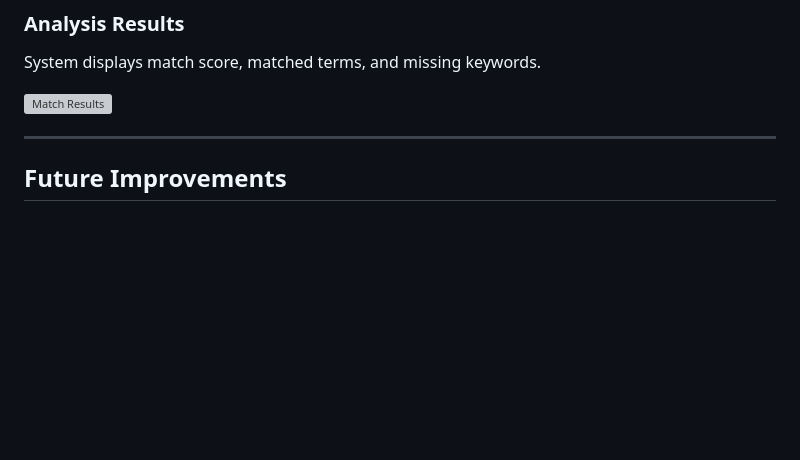
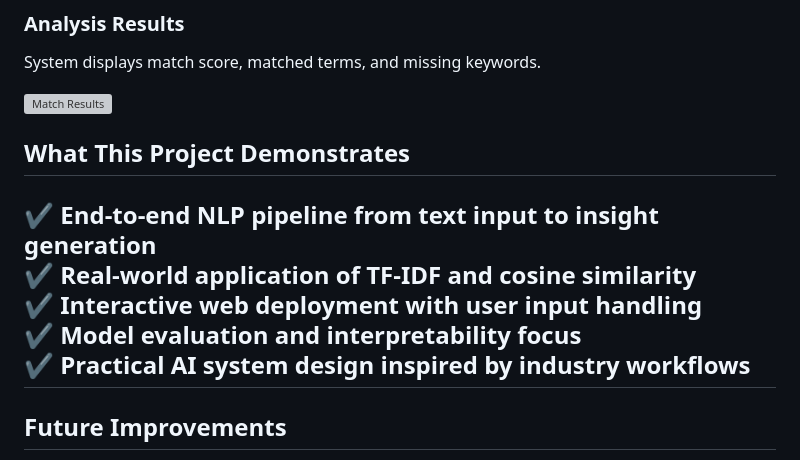
Before and after one commit to sreesushma/resume-matcher-webapp, a Markdown page: README.md, the part around one of its changes. Drawn GitHub-style; blank space fills up the shorter version; grey boxes are pictures that could not be loaded.

```diff
--- a/README.md
+++ b/README.md
@@ -154,6 +155,13 @@ System displays match score, matched terms, and missing keywords.
 
 <img width="1703" height="1000" alt="Match Results" src="https://github.com/user-attachments/assets/c8659b58-2014-4f01-8114-9ef4773c200e" />
 
+## What This Project Demonstrates
+
+✔ End-to-end NLP pipeline from text input to insight generation
+✔ Real-world application of TF-IDF and cosine similarity
+✔ Interactive web deployment with user input handling
+✔ Model evaluation and interpretability focus
+✔ Practical AI system design inspired by industry workflows
 ---
 ## Future Improvements
 
```
Also changed, not shown: other parts of README.md (+16 -15 lines).
